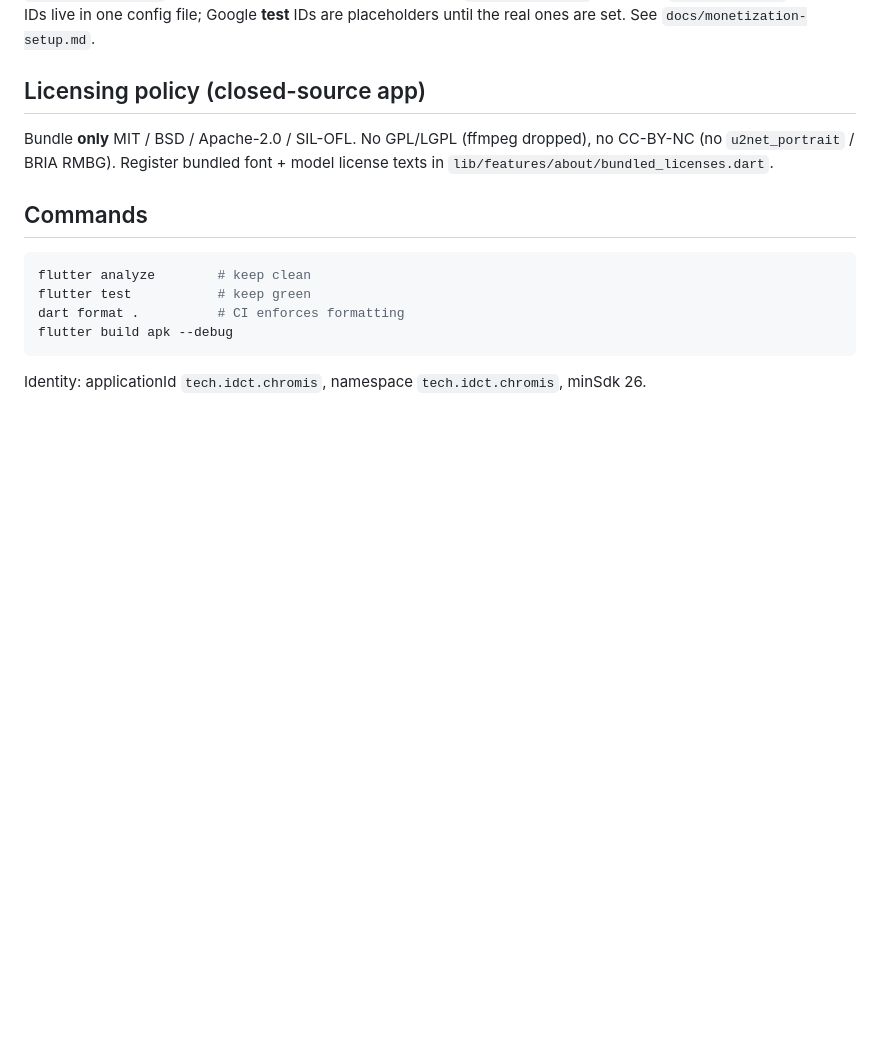
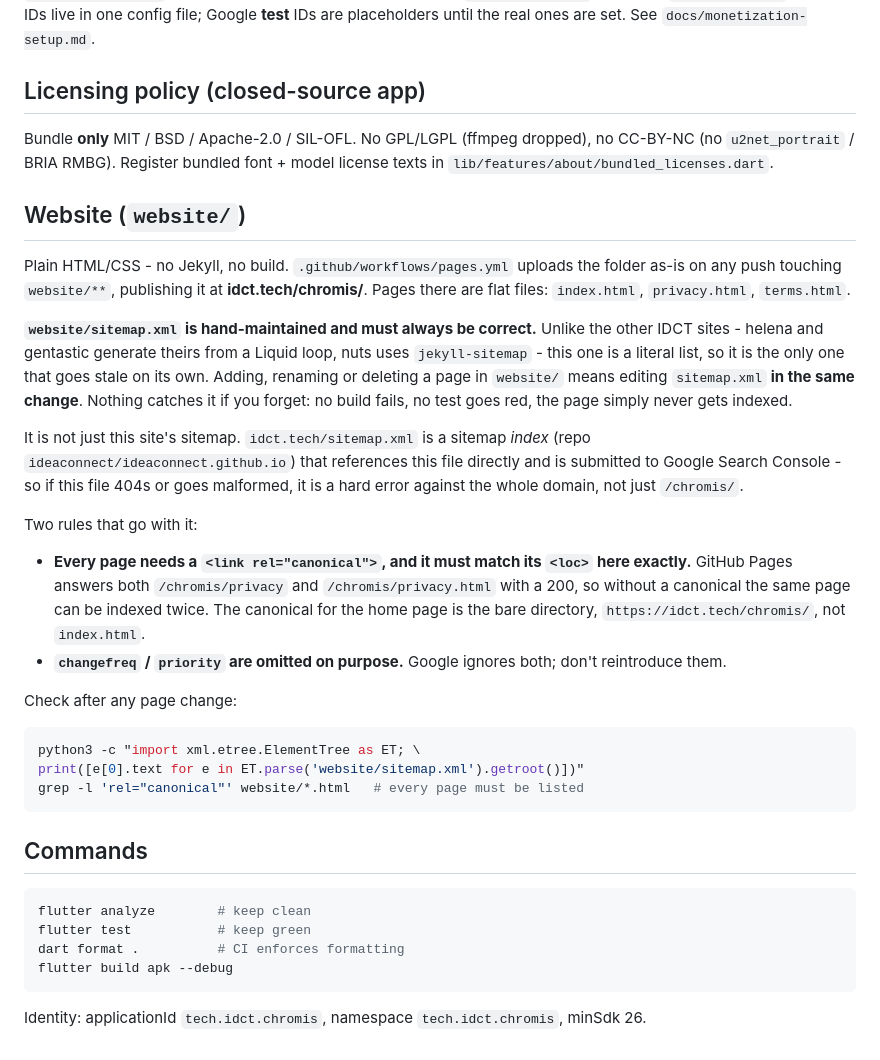
Before and after one commit to ideaconnect/chromis, a Markdown page: CLAUDE.md, the part around the change. Drawn GitHub-style; blank space fills up the shorter version.

Commit message:
Document the website sitemap as a maintained invariant
website/sitemap.xml is the only sitemap across the IDCT sites that is a literal
hand-written list - helena and gentastic generate theirs from a Liquid loop over
site.html_pages, nuts uses jekyll-sitemap - so it is the only one that can go
stale on its own, and nothing catches it: no build fails and no test goes red,
the page just never gets indexed.

It also isn't local. idct.tech/sitemap.xml is a sitemap index that references
this file directly and is submitted to Search Console, so breaking it is an
error against the whole domain rather than just /chromis/.

Records the canonical rule alongside it, since the two have to stay in step:
GitHub Pages serves both /chromis/privacy and /chromis/privacy.html with a 200,
so the canonical is what decides which one is indexed.

Co-Authored-By: Claude Opus 5 (1M context) <noreply@anthropic.com>

````diff
--- a/CLAUDE.md
+++ b/CLAUDE.md
@@ -117,6 +117,43 @@ Bundle **only** MIT / BSD / Apache-2.0 / SIL-OFL. No GPL/LGPL (ffmpeg dropped),
 no CC-BY-NC (no `u2net_portrait` / BRIA RMBG). Register bundled font + model
 license texts in `lib/features/about/bundled_licenses.dart`.
 
+## Website (`website/`)
+
+Plain HTML/CSS - no Jekyll, no build. `.github/workflows/pages.yml` uploads the
+folder as-is on any push touching `website/**`, publishing it at
+**idct.tech/chromis/**. Pages there are flat files: `index.html`, `privacy.html`,
+`terms.html`.
+
+**`website/sitemap.xml` is hand-maintained and must always be correct.** Unlike
+the other IDCT sites - helena and gentastic generate theirs from a Liquid loop,
+nuts uses `jekyll-sitemap` - this one is a literal list, so it is the only one
+that goes stale on its own. Adding, renaming or deleting a page in `website/`
+means editing `sitemap.xml` **in the same change**. Nothing catches it if you
+forget: no build fails, no test goes red, the page simply never gets indexed.
+
+It is not just this site's sitemap. `idct.tech/sitemap.xml` is a sitemap *index*
+(repo `ideaconnect/ideaconnect.github.io`) that references this file directly and
+is submitted to Google Search Console - so if this file 404s or goes malformed,
+it is a hard error against the whole domain, not just `/chromis/`.
+
+Two rules that go with it:
+
+- **Every page needs a `<link rel="canonical">`, and it must match its `<loc>`
+  here exactly.** GitHub Pages answers both `/chromis/privacy` and
+  `/chromis/privacy.html` with a 200, so without a canonical the same page can
+  be indexed twice. The canonical for the home page is the bare directory,
+  `https://idct.tech/chromis/`, not `index.html`.
+- **`changefreq` / `priority` are omitted on purpose.** Google ignores both;
+  don't reintroduce them.
+
+Check after any page change:
+
+```bash
+python3 -c "import xml.etree.ElementTree as ET; \
+print([e[0].text for e in ET.parse('website/sitemap.xml').getroot()])"
+grep -l 'rel="canonical"' website/*.html   # every page must be listed
+```
+
 ## Commands
 
 ```bash
````
